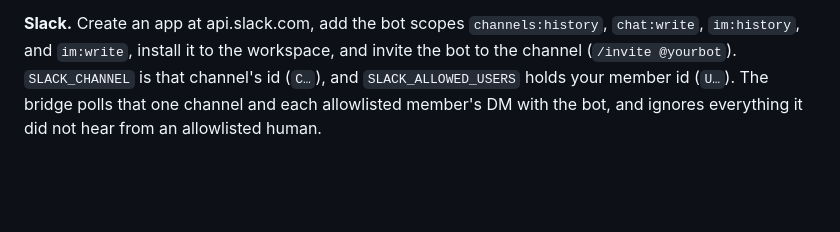
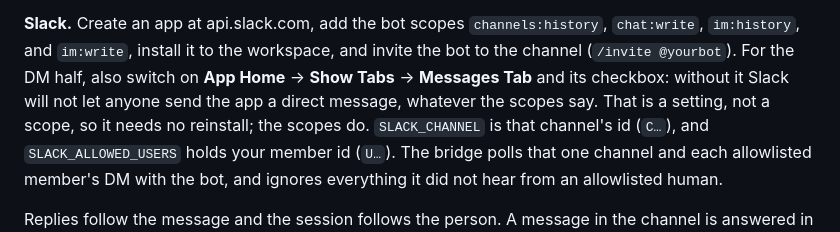
Before and after one commit to aigorahub/herdr-lantern, a Markdown page: README.md, the part around the change. Rendered like a GitHub page; blank space fills up the shorter version.

```diff
--- a/README.md
+++ b/README.md
@@ -256,7 +256,11 @@ their messages are answered there and everyone else's are dropped.
 
 **Slack.** Create an app at api.slack.com, add the bot scopes
 `channels:history`, `chat:write`, `im:history`, and `im:write`, install it to
-the workspace, and invite the bot to the channel (`/invite @yourbot`).
+the workspace, and invite the bot to the channel (`/invite @yourbot`). For the
+DM half, also switch on **App Home** → **Show Tabs** → **Messages Tab** and its
+checkbox: without it Slack will not let anyone send the app a direct message,
+whatever the scopes say. That is a setting, not a scope, so it needs no
+reinstall; the scopes do.
 `SLACK_CHANNEL` is that channel's id (`C…`), and `SLACK_ALLOWED_USERS` holds
 your member id (`U…`). The bridge polls that one channel and each allowlisted
 member's DM with the bot, and ignores everything it did not hear from an
```
Also changed, not shown: CHANGELOG.md (+5 -1 lines), docs/slack-trial.md (+11 -0 lines).
